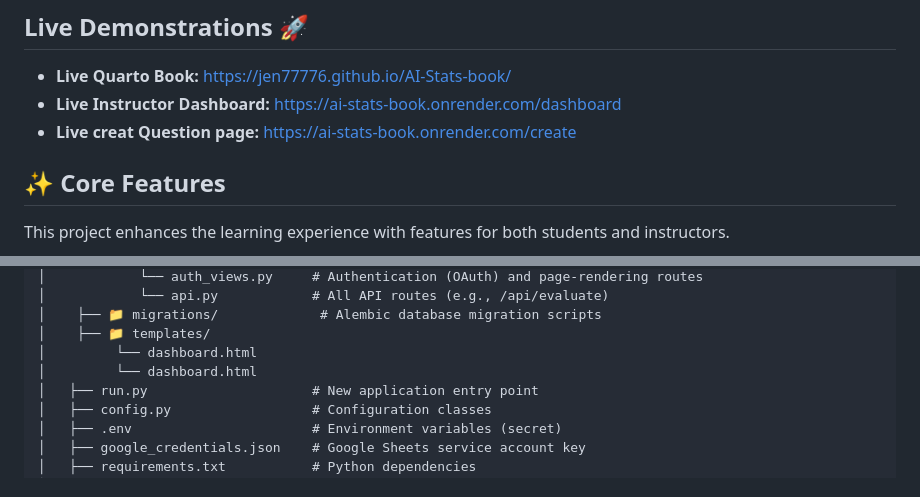
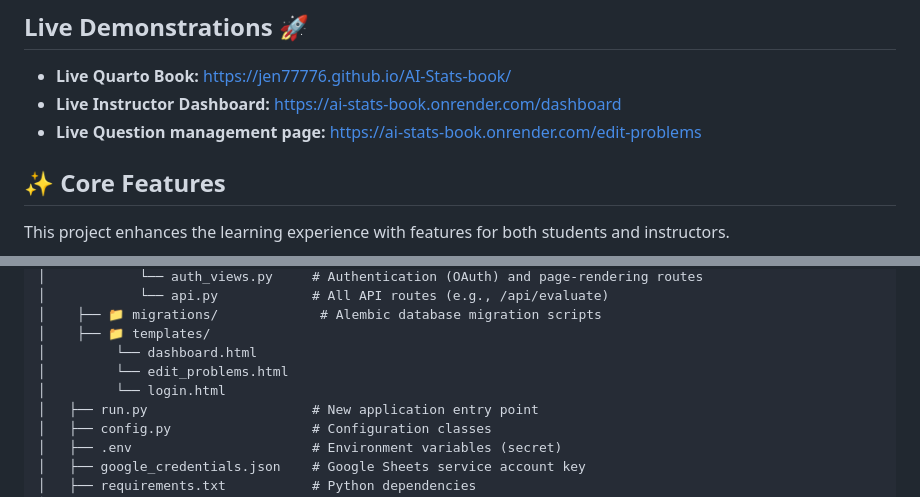
Before and after one commit to Jen77776/AI-Stats-book, a Markdown page: README.md, 2 parts joined by grey strips. GitHub-like rendering.

Commit message:
Update links and file names in README.md

```diff
--- a/README.md
+++ b/README.md
@@ -6,7 +6,7 @@ An interactive learning platform that embeds AI-driven tutor widgets directly in
 
 * **Live Quarto Book:** https://jen77776.github.io/AI-Stats-book/
 * **Live Instructor Dashboard:** https://ai-stats-book.onrender.com/dashboard
-* **Live creat Question page:** https://ai-stats-book.onrender.com/create
+* **Live Question management page:** https://ai-stats-book.onrender.com/edit-problems
 
 ## ✨ Core Features
 
@@ -59,7 +59,8 @@ The project is structured into two main components: a Flask backend and a Quarto
 │    ├── 📁 migrations/             # Alembic database migration scripts
 │    ├── 📁 templates/
 │         └── dashboard.html
-│         └── dashboard.html
+│         └── edit_problems.html
+│         └── login.html
 │   ├── run.py                     # New application entry point
 │   ├── config.py                  # Configuration classes
 │   ├── .env                       # Environment variables (secret)
```
